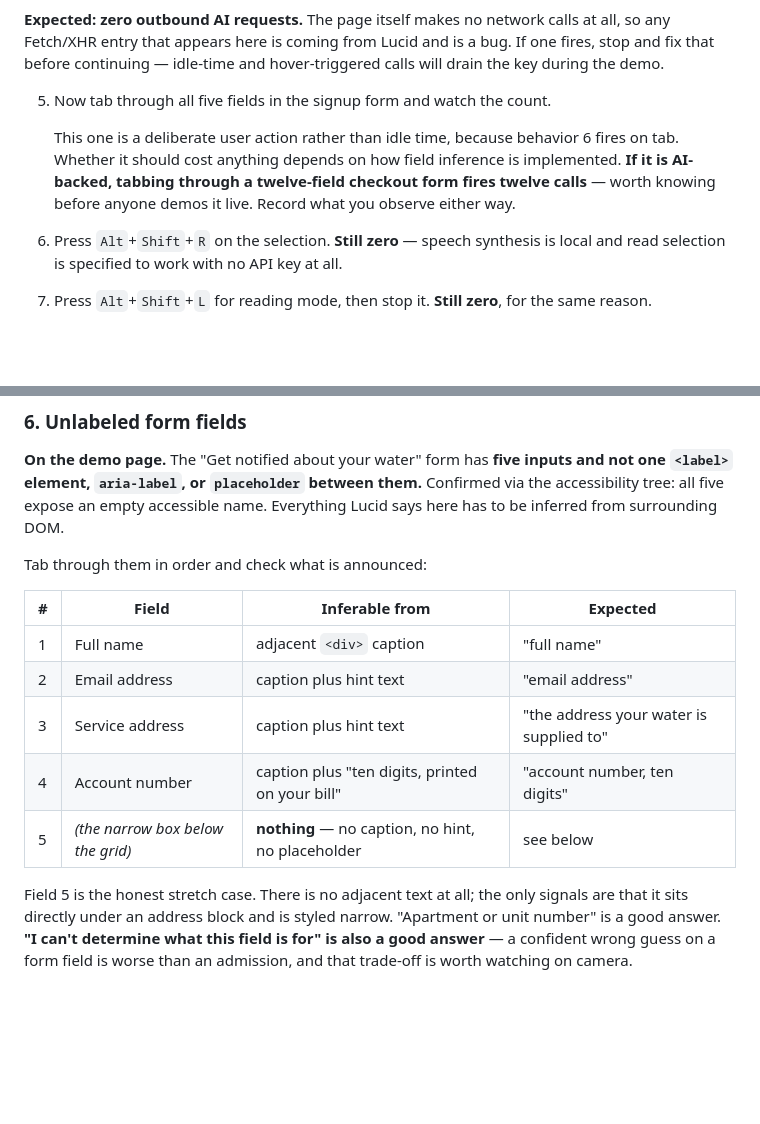
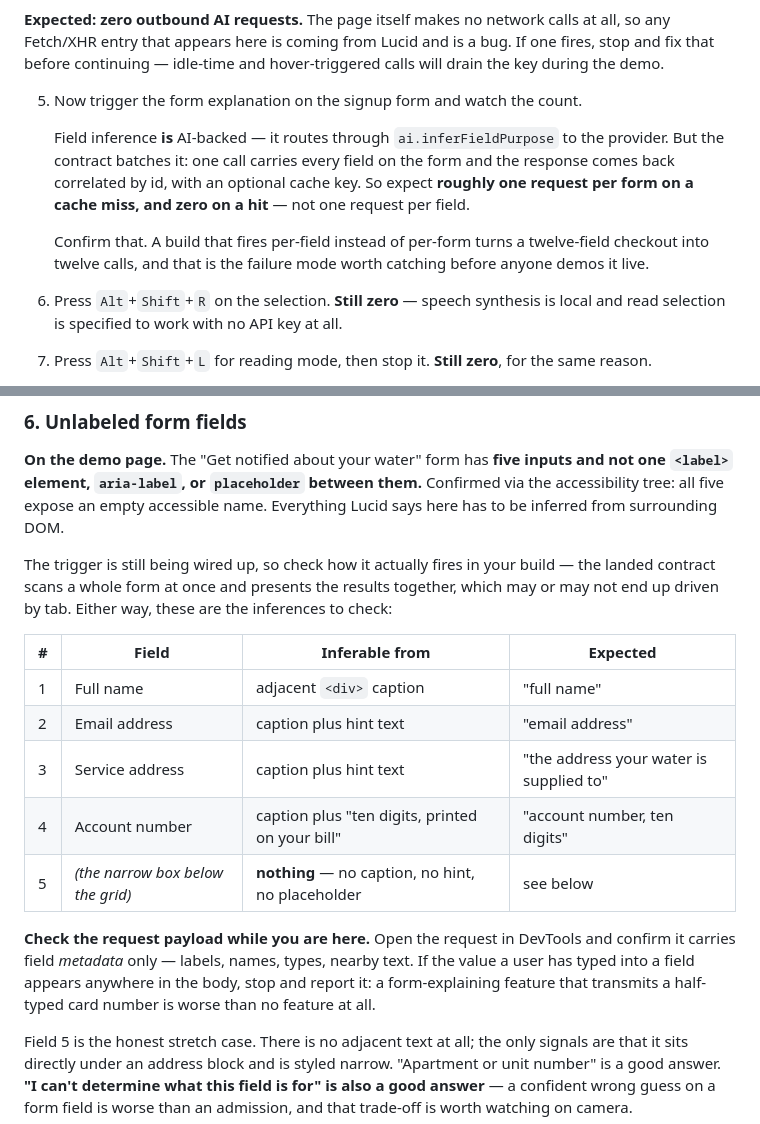
Before and after one commit to Viktor-Nedev/lucid, a Markdown page: TESTING.md, 2 parts joined by grey strips. Drawn GitHub-style; blank space fills up the shorter version.

Commit message:
docs(testing): correct form-inference cost model against landed contract
Verified the docs against the foundation now on main. Hotkeys match
public/manifest.json exactly, including toggle-panel and voice-wake
carrying no suggested_key.

Corrected one thing I had guessed at. Field inference is AI-backed, but
ai.inferFieldPurpose batches the whole form into a single call correlated
by field id, with an optional cache key -- so the expectation is about one
request per form on a cache miss, not one per field. The per-field firing
I speculated about is the failure mode to catch, not the baseline.

Added a payload check while the request is open: the contract requires
field metadata only, never the value a user has typed. That is verifiable
in DevTools and worth asserting explicitly.

Co-Authored-By: Claude Opus 5 <noreply@anthropic.com>

```diff
--- a/TESTING.md
+++ b/TESTING.md
@@ -54,12 +54,15 @@ the trigger logic changes.
 Fetch/XHR entry that appears here is coming from Lucid and is a bug. If one fires, stop and fix
 that before continuing — idle-time and hover-triggered calls will drain the key during the demo.
 
-5. Now tab through all five fields in the signup form and watch the count.
+5. Now trigger the form explanation on the signup form and watch the count.
 
-   This one is a deliberate user action rather than idle time, because behavior 6 fires on tab.
-   Whether it should cost anything depends on how field inference is implemented. **If it is
-   AI-backed, tabbing through a twelve-field checkout form fires twelve calls** — worth knowing
-   before anyone demos it live. Record what you observe either way.
+   Field inference **is** AI-backed — it routes through `ai.inferFieldPurpose` to the provider.
+   But the contract batches it: one call carries every field on the form and the response comes
+   back correlated by id, with an optional cache key. So expect **roughly one request per form on
+   a cache miss, and zero on a hit** — not one request per field.
+
+   Confirm that. A build that fires per-field instead of per-form turns a twelve-field checkout
+   into twelve calls, and that is the failure mode worth catching before anyone demos it live.
 
 6. Press `Alt`+`Shift`+`R` on the selection. **Still zero** — speech synthesis is local and read
    selection is specified to work with no API key at all.
@@ -177,7 +180,9 @@ The treatment diagram in Figure 2 should also pick up an overlay, since it is a
 tree: all five expose an empty accessible name. Everything Lucid says here has to be inferred from
 surrounding DOM.
 
-Tab through them in order and check what is announced:
+The trigger is still being wired up, so check how it actually fires in your build — the landed
+contract scans a whole form at once and presents the results together, which may or may not end up
+driven by tab. Either way, these are the inferences to check:
 
 | # | Field | Inferable from | Expected |
 |---|---|---|---|
@@ -186,6 +191,11 @@ Tab through them in order and check what is announced:
 | 3 | Service address | caption plus hint text | "the address your water is supplied to" |
 | 4 | Account number | caption plus "ten digits, printed on your bill" | "account number, ten digits" |
 | 5 | *(the narrow box below the grid)* | **nothing** — no caption, no hint, no placeholder | see below |
+
+**Check the request payload while you are here.** Open the request in DevTools and confirm it
+carries field *metadata* only — labels, names, types, nearby text. If the value a user has typed
+into a field appears anywhere in the body, stop and report it: a form-explaining feature that
+transmits a half-typed card number is worse than no feature at all.
 
 Field 5 is the honest stretch case. There is no adjacent text at all; the only signals are that it
 sits directly under an address block and is styled narrow. "Apartment or unit number" is a good
```
